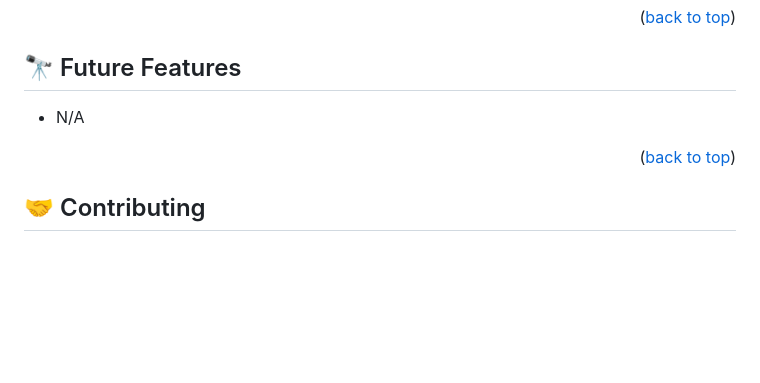
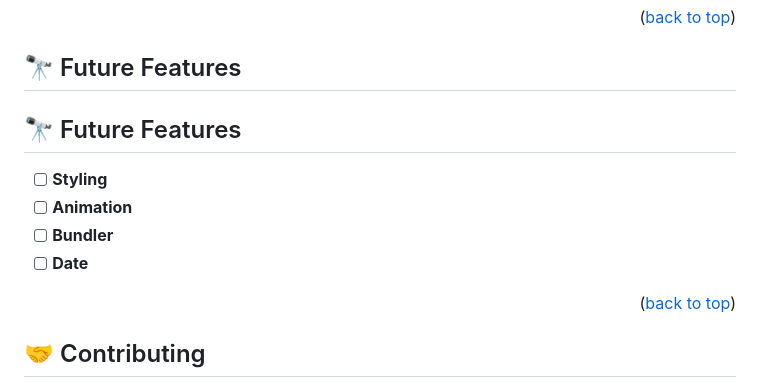
Before and after one commit to aradradev/to-do-list-day1, a Markdown page: README.md, the part around the change. Drawn GitHub-style; blank space fills up the shorter version.

Commit message:
Add the futur feature in the reamdme file

```diff
--- a/README.md
+++ b/README.md
@@ -124,7 +124,13 @@ To run tests, run the following command:
 
 ## 🔭 Future Features <a name="future-features"></a>
 
-- N/A
+## 🔭 Future Features <a name="future-features"></a>
+
+- [ ] **Styling**
+- [ ] **Animation**
+- [ ] **Bundler**
+- [ ] **Date**
+
 <p align="right">(<a href="#readme-top">back to top</a>)</p>
 
 <!-- CONTRIBUTING -->
```
